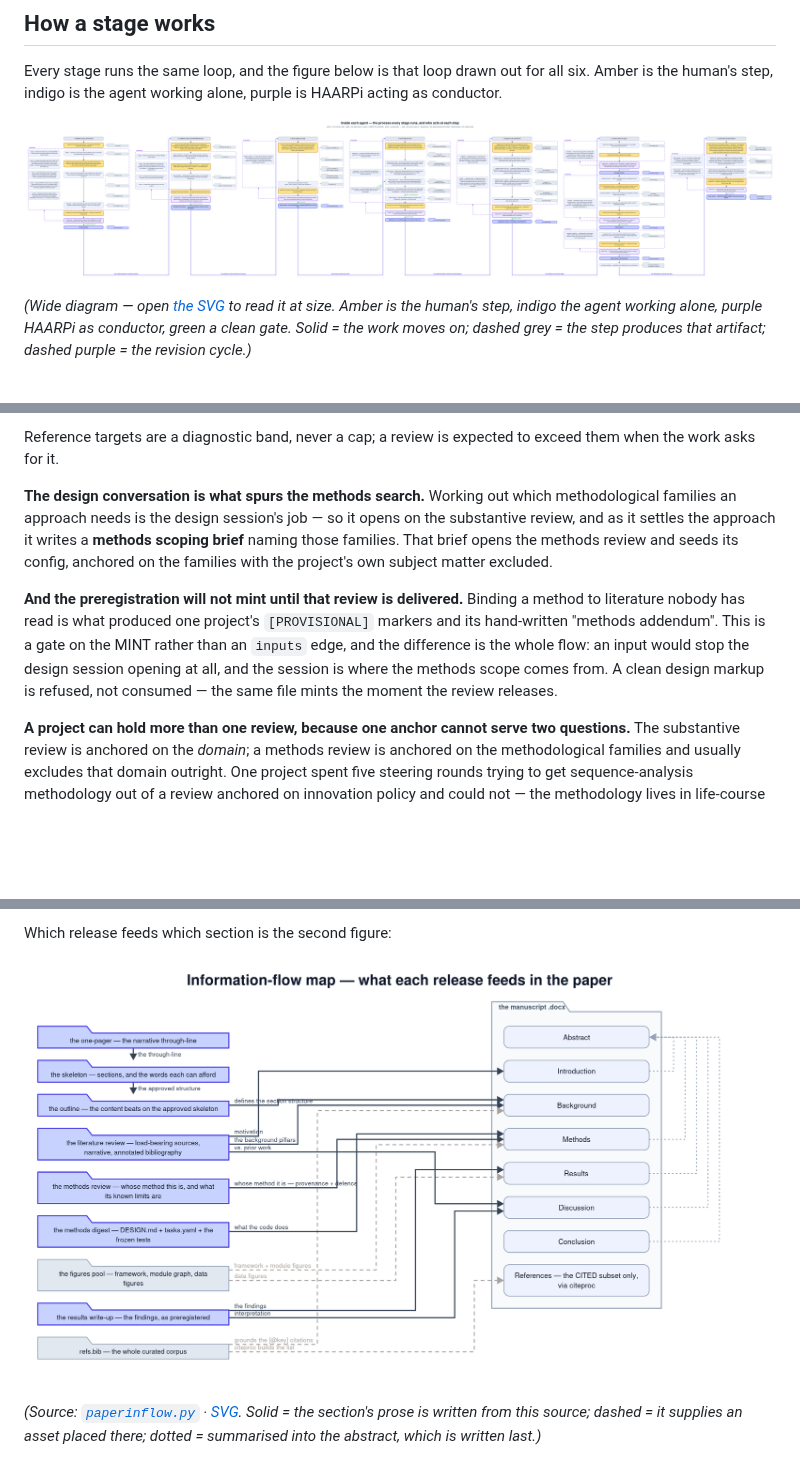
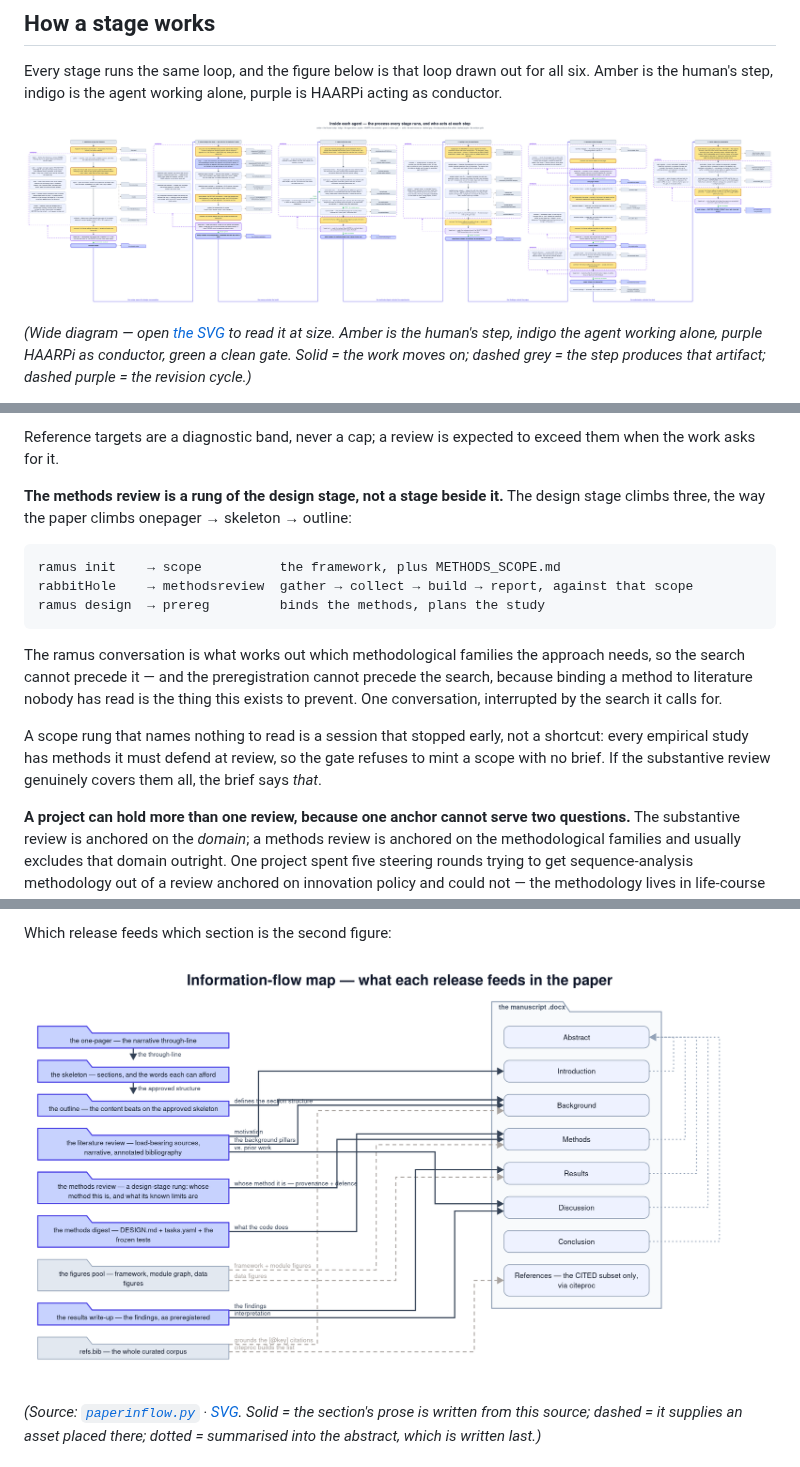
Before and after one commit to dcaler/haarpi, a Markdown page: README.md, 3 parts joined by grey strips. Rendered like a GitHub page; pictures changed too: figures/agentDrilldown.png, figures/paperInflow.png; blank space fills up the shorter version.

````diff
--- a/README.md
+++ b/README.md
@@ -163,20 +163,25 @@ radially.
 Reference targets are a diagnostic band, never a cap; a review is expected to
 exceed them when the work asks for it.
 
-**The design conversation is what spurs the methods search.** Working out which
-methodological families an approach needs is the design session's job — so it
-opens on the substantive review, and as it settles the approach it writes a
-**methods scoping brief** naming those families. That brief opens the methods
-review and seeds its config, anchored on the families with the project's own
-subject matter excluded.
+**The methods review is a rung of the design stage, not a stage beside it.** The
+design stage climbs three, the way the paper climbs onepager → skeleton → outline:
 
-**And the preregistration will not mint until that review is delivered.** Binding
-a method to literature nobody has read is what produced one project's
-`[PROVISIONAL]` markers and its hand-written "methods addendum". This is a gate on
-the MINT rather than an `inputs` edge, and the difference is the whole flow: an
-input would stop the design session opening at all, and the session is where the
-methods scope comes from. A clean design markup is refused, not consumed — the
-same file mints the moment the review releases.
+```
+ramus init    → scope          the framework, plus METHODS_SCOPE.md
+rabbitHole    → methodsreview  gather → collect → build → report, against that scope
+ramus design  → prereg         binds the methods, plans the study
+```
+
+The ramus conversation is what works out which methodological families the
+approach needs, so the search cannot precede it — and the preregistration cannot
+precede the search, because binding a method to literature nobody has read is the
+thing this exists to prevent. One conversation, interrupted by the search it
+calls for.
+
+A scope rung that names nothing to read is a session that stopped early, not a
+shortcut: every empirical study has methods it must defend at review, so the gate
+refuses to mint a scope with no brief. If the substantive review genuinely covers
+them all, the brief says *that*.
 
 **A project can hold more than one review, because one anchor cannot serve two
 questions.** The substantive review is anchored on the *domain*; a methods review
````
Also changed, not shown: 11 other files.
